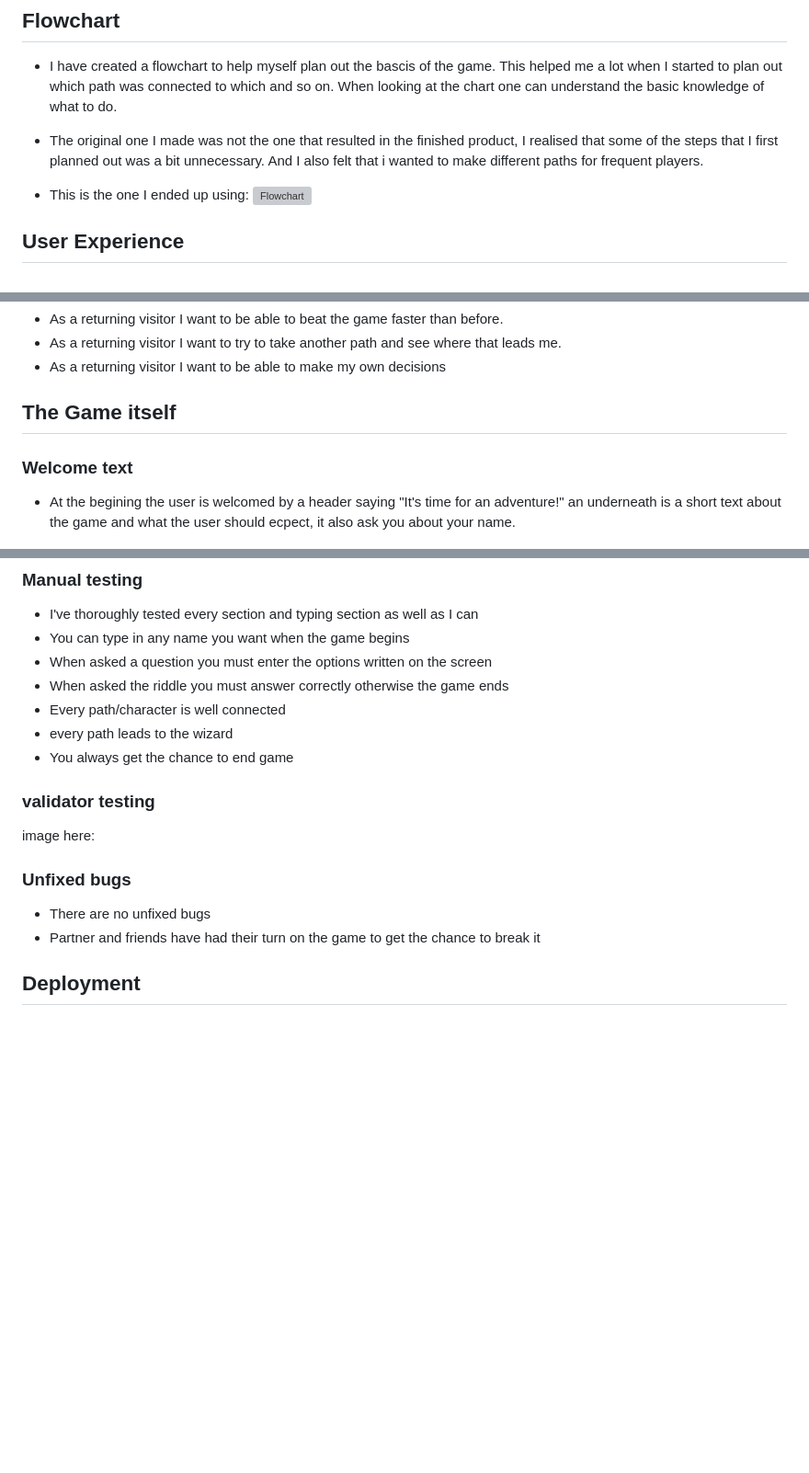
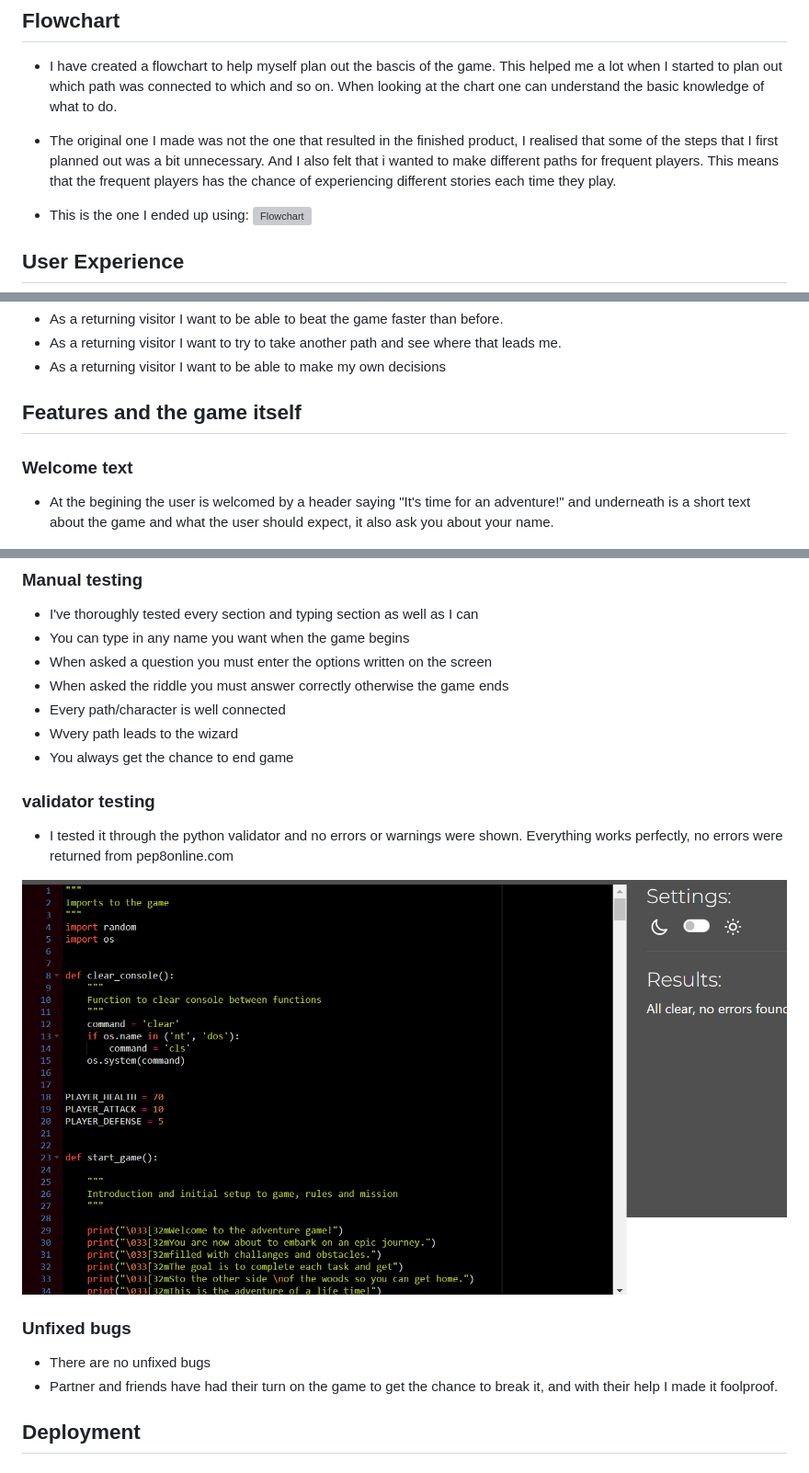
Before and after one commit to MollyAdamsson/Lets-go-for-an-adventure, a Markdown page: README.md, 3 parts joined by grey strips. Shown: that part at 92% size. GitHub-like rendering; pictures changed too: readme.images/validatornoerrors2.png (added); blank space fills up the shorter version; grey boxes are pictures that could not be loaded.

```diff
--- a/README.md
+++ b/README.md
@@ -6,7 +6,7 @@
 
 * I have created a flowchart to help myself plan out the bascis of the game. This helped me a lot when I started to plan out which path was connected to which and so on. When looking at the chart one can understand the basic knowledge of what to do.
 
-* The original one I made was not the one that resulted in the finished product, I realised that some of the steps that I first planned out was a bit unnecessary. And I also felt that i wanted to make different paths for frequent players.
+* The original one I made was not the one that resulted in the finished product, I realised that some of the steps that I first planned out was a bit unnecessary. And I also felt that i wanted to make different paths for frequent players. This means that the frequent players has the chance of experiencing different stories each time they play.
 
 * This is the one I ended up using:
 ![Flowchart](readme.images/flowchart.png)
@@ -27,11 +27,11 @@
 * As a returning visitor I want to try to take another path and see where that leads me.
 * As a returning visitor I want to be able to make my own decisions
 
-## The Game itself
+## Features and the game itself
 
 ### Welcome text
 
-* At the begining the user is welcomed by a header saying "It's time for an adventure!" an underneath is a short text about the game and what the user should ecpect, it also ask you about your name.
+* At the begining the user is welcomed by a header saying "It's time for an adventure!" and underneath is a short text about the game and what the user should expect, it also ask you about your name.
 
 ![Welcome text](readme.images/Welcome%2Bheader.png)
 
@@ -142,16 +150,18 @@ screen when the player enters a new section.
 * When asked a question you must enter the options written on the screen
 * When asked the riddle you must answer correctly otherwise the game ends
 * Every path/character is well connected
-* every path leads to the wizard
+* Wvery path leads to the wizard
 * You always get the chance to end game
 
 ### validator testing
 
-image here:
+* I tested it through the python validator and no errors or warnings were shown. Everything works perfectly, no errors were returned from pep8online.com
+
+![Validator](readme.images/validatornoerrors2.png)
 
 ### Unfixed bugs
 * There are no unfixed bugs
-* Partner and friends have had their turn on the game to get the chance to break it
+* Partner and friends have had their turn on the game to get the chance to break it, and with their help I made it foolproof.
 
 ## Deployment
 
```
Also changed, not shown: other parts of README.md (+30 -22 lines), readme.images/dialouge.png (added), readme.images/game over.png (added), readme.images/gameover2.png (added), 1 other file.
